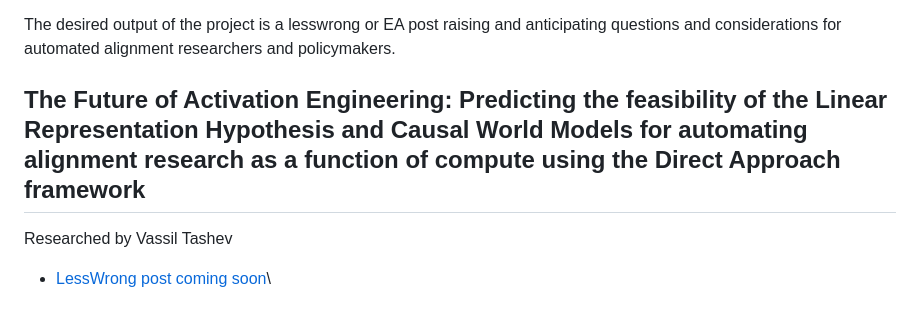
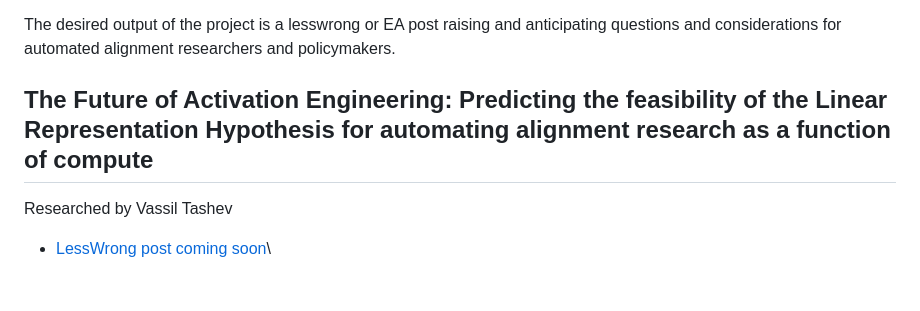
Before and after one commit to Promisingness-of-Automating-Alignment/Promisingness-of-Automating-Alignment.github.io, a Markdown page: README.md, the part around the change. GitHub-like rendering.

Commit message:
vasco3 Update README.md

```diff
--- a/README.md
+++ b/README.md
@@ -96,7 +96,7 @@ The Governace literature used are the current AI regulatory trends, existing leg
 
 The desired output of the project is a lesswrong or EA post raising and anticipating questions and considerations for automated alignment researchers and policymakers.
 
-## The Future of Activation Engineering: Predicting the feasibility of the Linear Representation Hypothesis and Causal World Models for automating alignment research as a function of compute using the Direct Approach framework
+## The Future of Activation Engineering: Predicting the feasibility of the Linear Representation Hypothesis for automating alignment research as a function of compute
 Researched by Vassil Tashev
 * [LessWrong post coming soon]()\
 
```
